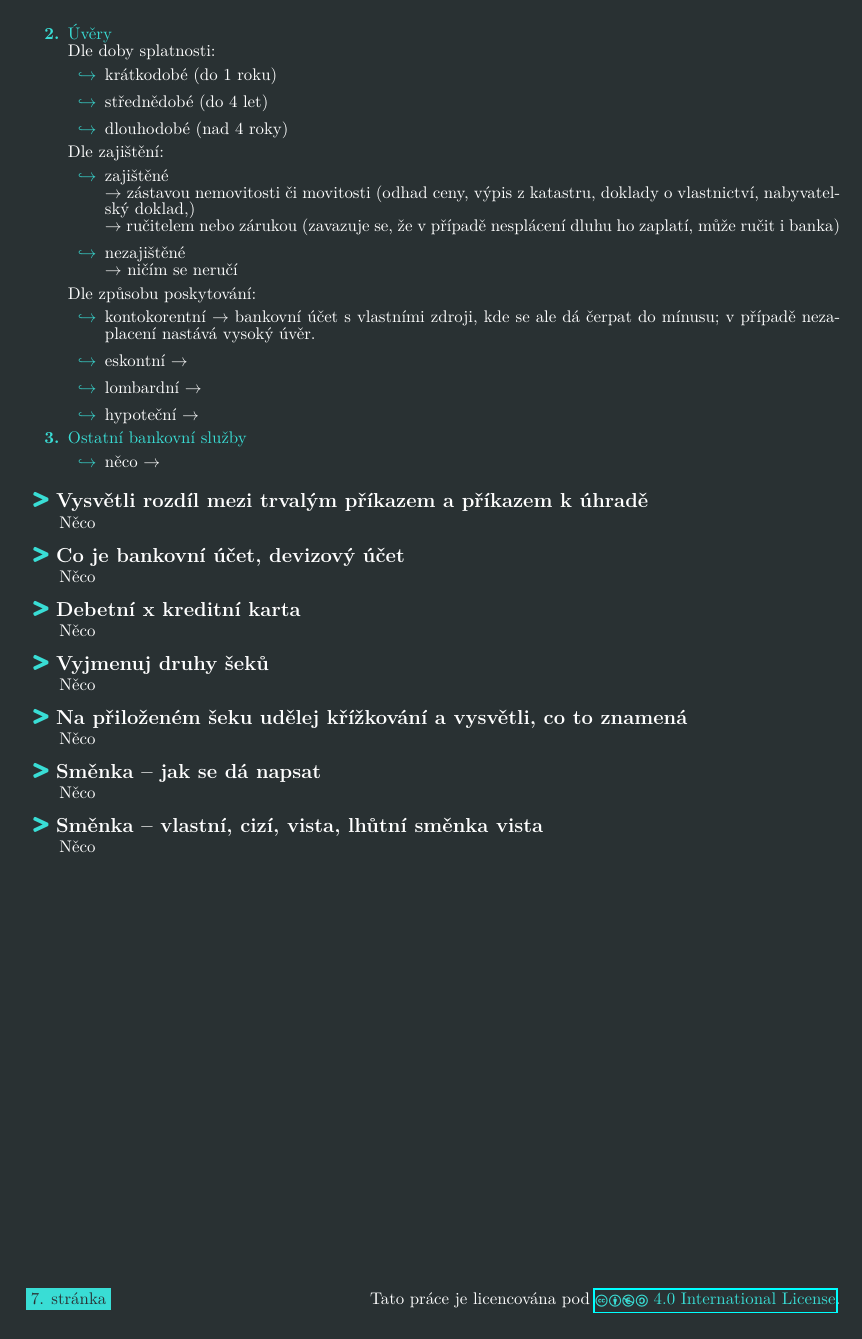
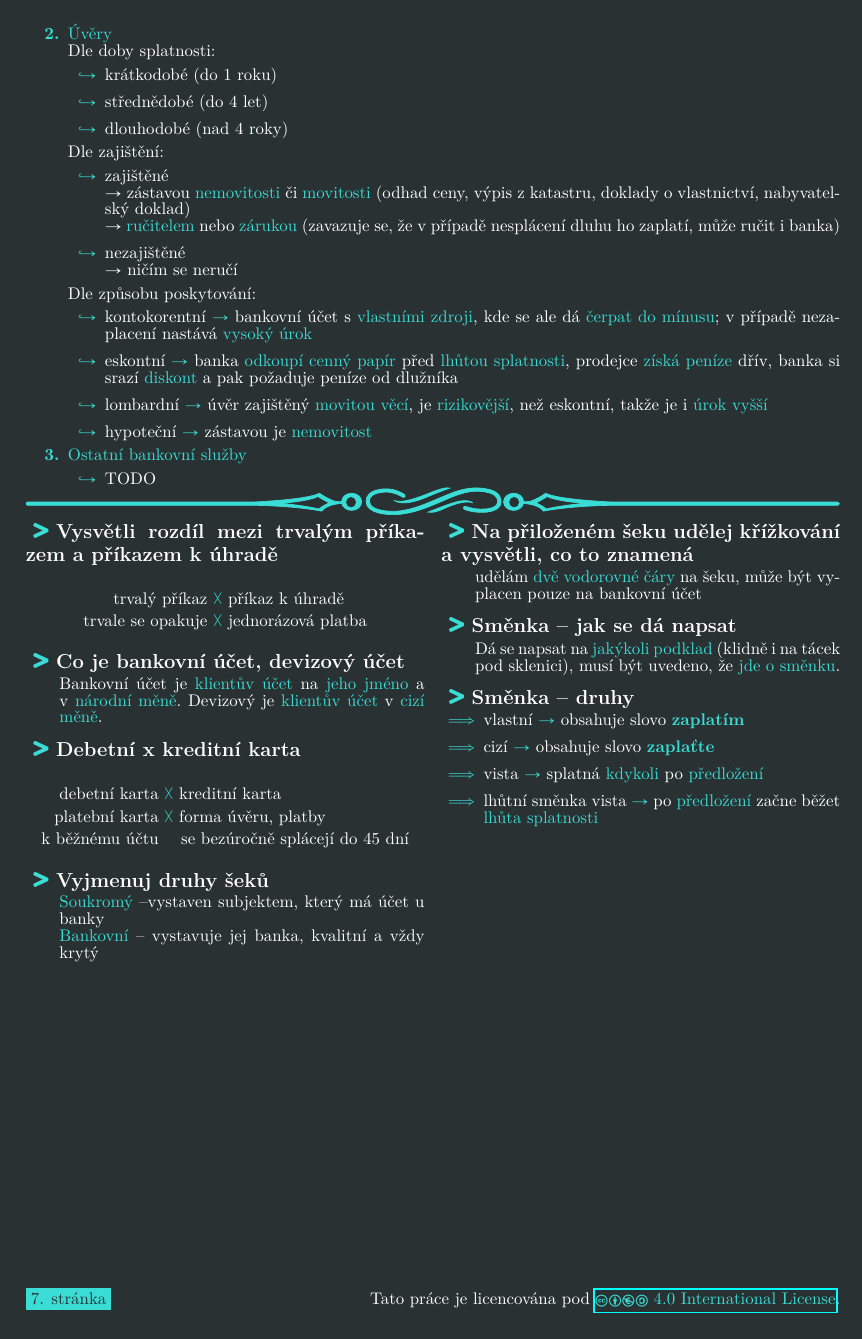
Before and after one commit to ScamanderWayne/WayneTeX, a LaTeX document (Economics/ekobook.tex, which reads Economics/6banky.tex): page 7 of 8. The pictures show the PDF file Economics/ekobook.pdf that the author committed with the source.

Commit message:
finished 6banky

```diff
--- a/Economics/6banky.tex
+++ b/Economics/6banky.tex
@@ -120,44 +120,65 @@ Dle doby splatnosti:
 Dle zajištění:
 \begin{itemize}[label=\textcolor{WPP}{$\hookrightarrow$}]
 \item zajištěné\\
-$\rightarrow$ zástavou nemovitosti či movitosti (odhad ceny, výpis z katastru, doklady o vlastnictví, nabyvatelský doklad,)\\
-$\rightarrow$ ručitelem nebo zárukou (zavazuje se, že v případě nesplácení dluhu ho zaplatí, může ručit i banka)
+$\rightarrow$ zástavou \texthl{nemovitosti} či \texthl{movitosti} (odhad ceny, výpis z katastru, doklady o vlastnictví, nabyvatelský doklad)\\
+$\rightarrow$ \texthl{ručitelem} nebo \texthl{zárukou} (zavazuje se, že v případě nesplácení dluhu ho zaplatí, může ručit i banka)
 \item nezajištěné\\
 $\rightarrow$ ničím se neručí
 \end{itemize}
 Dle způsobu poskytování:
 \begin{itemize}[label=\textcolor{WPP}{$\hookrightarrow$}]
-\item kontokorentní $\rightarrow$ bankovní účet s vlastními zdroji, kde se ale dá čerpat do mínusu; v případě nezaplacení nastává vysoký úvěr.
-\item eskontní $\rightarrow$
-\item lombardní $\rightarrow$
-\item hypoteční $\rightarrow$
+\item kontokorentní \texthl{$\rightarrow$} bankovní účet s \texthl{vlastními zdroji}, kde se ale dá \texthl{čerpat do mínusu}; v případě nezaplacení nastává \texthl{vysoký úrok}
+\item eskontní \texthl{$\rightarrow$} banka \texthl{odkoupí cenný papír} před \texthl{lhůtou splatnosti}, prodejce \texthl{získá peníze} dřív, banka si srazí \texthl{diskont} a pak požaduje peníze od dlužníka
+\item lombardní \texthl{$\rightarrow$} úvěr zajištěný \texthl{movitou věcí}, je \texthl{rizikovější}, než eskontní, takže je i \texthl{úrok vyšší}
+\item hypoteční \texthl{$\rightarrow$} zástavou je \texthl{nemovitost}
 \end{itemize}
 \item \texthl{Ostatní bankovní služby}
 \begin{itemize}[label=\textcolor{WPP}{$\hookrightarrow$}]
-\item něco $\rightarrow$
+\item TODO
 \end{itemize}
 \end{wnumbered}
 }
+% 9-15
+\vspace{-4em}
+\wbreak
+\vspace{-2em}
+\begin{multicols}{2}
 \qaw{Vysvětli rozdíl mezi trvalým příkazem a příkazem k úhradě}{%
-Něco
+\begin{align*}
+\text{trvalý příkaz}\-\ &{\color{WPP}\textbf{\vartimes}}\-\ \text{příkaz k úhradě}\\
+\text{trvale se opakuje}\-\ &{\color{WPP}\textbf{\vartimes}}\-\ \text{jednorázová platba}
+\end{align*}
 }
 \qaw{Co je bankovní účet, devizový účet}{%
-Něco
+Bankovní účet je \texthl{klientův účet} na \texthl{jeho jméno }a v \texthl{národní měně}.
+Devizový je \texthl{klientův účet} v \texthl{cizí měně}.
 }
 \qaw{Debetní x kreditní karta}{%
-Něco
+\begin{align*}
+\text{debetní karta}\-\ &{\color{WPP}\textbf{\vartimes}}\-\ \text{kreditní karta}\\
+\text{platební karta}\-\ &{\color{WPP}\textbf{\vartimes}}\-\ \text{forma úvěru, platby}\\
+\text{k běžnému účtu\-\ } &{\-\hspace{1em}} \text{se bezúročně splácejí do 45 dní}
+\end{align*}
 }
 \qaw{Vyjmenuj druhy šeků}{%
-Něco
+\texthl{Soukromý} --vystaven subjektem, který má účet u banky\\
+\texthl{Bankovní} -- vystavuje jej banka, kvalitní a vždy krytý
 }
+\columnbreak
 \qaw{Na přiloženém šeku udělej křížkování a vysvětli, co to znamená}{%
-Něco
+udělám \texthl{dvě vodorovné čáry} na šeku, může být vyplacen pouze na bankovní účet
 }
 \qaw{Směnka -- jak se dá napsat}{%
-Něco
+Dá se napsat na \texthl{jakýkoli podklad} (klidně i na tácek pod sklenici), musí být uvedeno, že \texthl{jde o směnku}.
 }
-\qaw{Směnka -- vlastní, cizí, vista, lhůtní směnka vista}{%
-Něco
+\qaw{Směnka -- druhy}{%
+\begin{itemize}
+\item vlastní \texthl{$\rightarrow$} obsahuje slovo \textbl{zaplatím}
+\item cizí \texthl{$\rightarrow$} obsahuje slovo \textbl{zaplaťte}
+\item vista \texthl{$\rightarrow$} splatná \texthl{kdykoli} po \texthl{předložení}
+\item lhůtní směnka vista \texthl{$\rightarrow$} po \texthl{předložení} začne běžet \texthl{lhůta splatnosti}
+\end{itemize}
 }
+\end{multicols}
 \newpage
 \end{document}
```
Also changed, not shown: Economics/ekobook.tex (+3 -0 lines), Economics/ekobook.pdf, Economics/6banky.tex (16 more changed lines).
